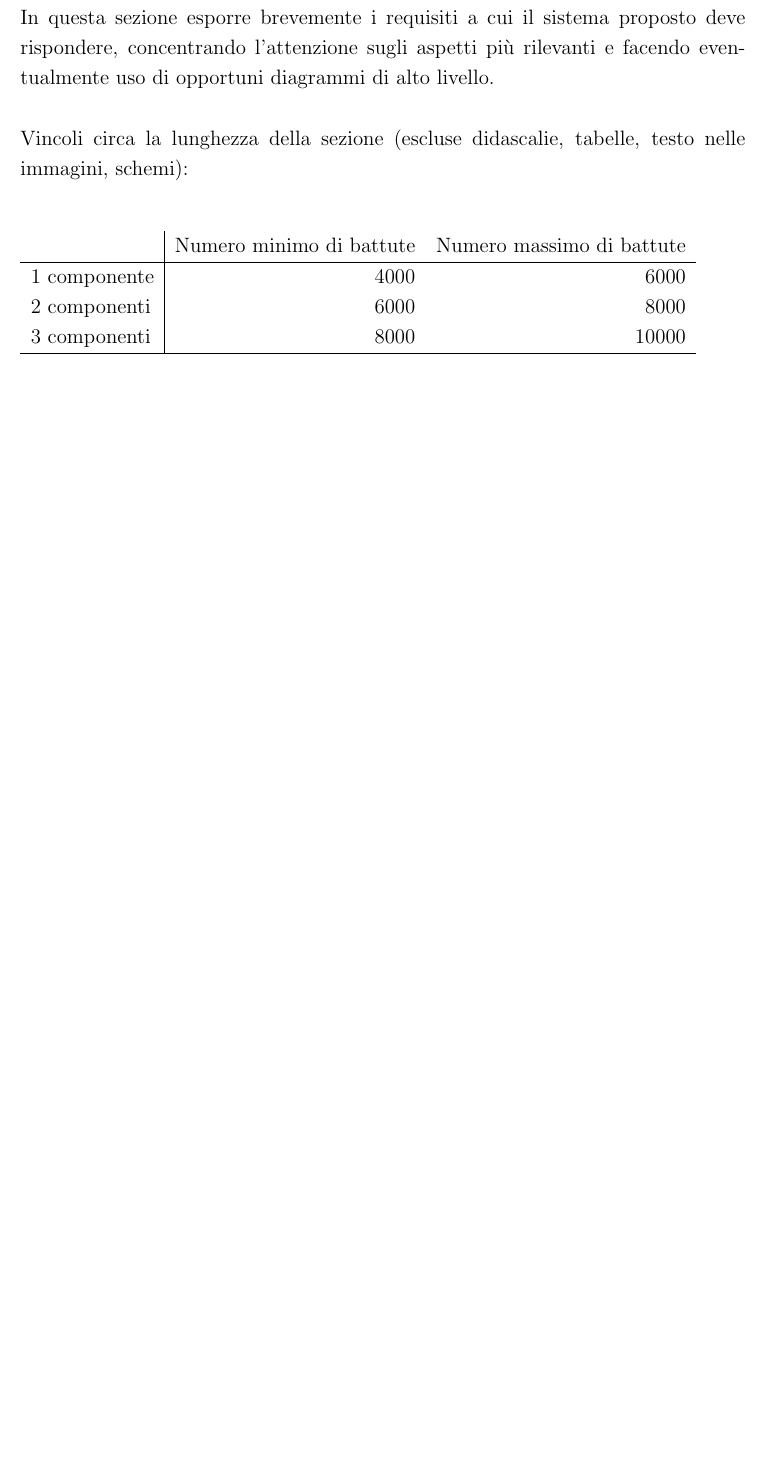
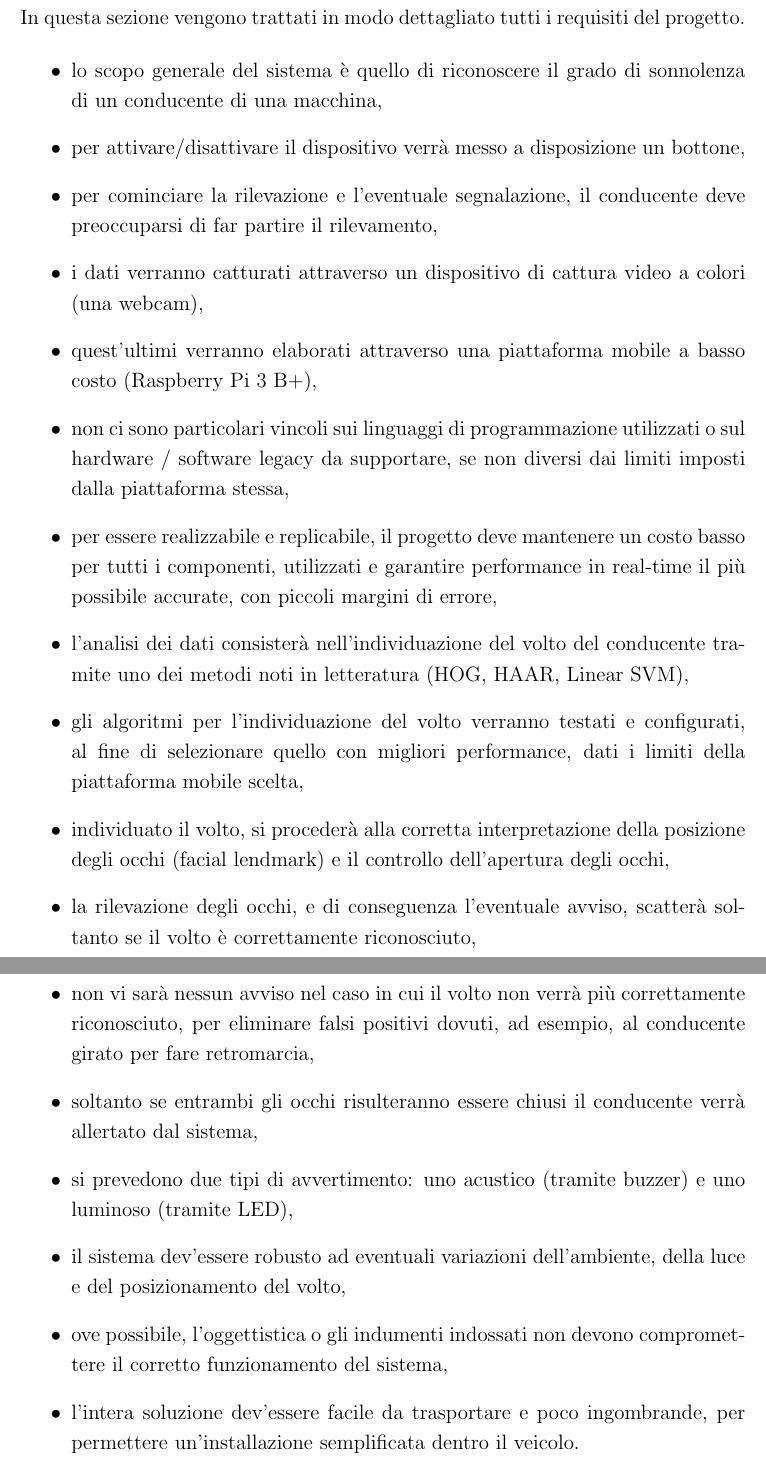
Before and after one commit to GiacomoFrisoni/DrowsinessDetector, a LaTeX document (Relation/DrowsinessDetector_SCTM_Relation.tex): part of page 5 of 13 before the commit and two parts of pages 5 and 6 of 14 after it, the two joined at a grey line, cut at the place of the change, the shorter picture padded with empty space. Compiled offline with pdfLaTeX.

Commit message:
Adding first requirements of the project

```diff
--- a/Relation/DrowsinessDetector_SCTM_Relation.tex
+++ b/Relation/DrowsinessDetector_SCTM_Relation.tex
@@ -121,6 +121,36 @@ Vincoli circa la lunghezza della sezione (escluse didascalie, tabelle, testo nel
 
 \section{Analisi dei requisiti}
 
+In questa sezione vengono trattati in modo dettagliato tutti i requisiti del progetto.
+
+\begin{itemize}
+	\item lo scopo generale del sistema è quello di riconoscere il grado di sonnolenza di un conducente di una macchina,
+	\item per attivare/disattivare il dispositivo verrà messo a disposizione un bottone,
+	\item per cominciare la rilevazione e l'eventuale segnalazione, il conducente deve preoccuparsi di far partire il rilevamento,
+	\item i dati verranno catturati attraverso un dispositivo di cattura video a colori (una webcam),
+	\item quest'ultimi verranno elaborati attraverso una piattaforma mobile a basso costo (Raspberry Pi 3 B+),
+	\item non ci sono particolari vincoli sui linguaggi di programmazione utilizzati o sul hardware / software legacy da supportare, se non diversi dai limiti imposti dalla piattaforma stessa,
+	\item per essere realizzabile e replicabile, il progetto deve mantenere un costo basso per tutti i componenti, utilizzati e garantire performance in real-time il più possibile accurate, con piccoli margini di errore,
+	\item l'analisi dei dati consisterà nell'individuazione del volto del conducente tramite uno dei metodi noti in letteratura (HOG, HAAR, Linear SVM),
+	\item gli algoritmi per l'individuazione del volto verranno testati e configurati, al fine di selezionare quello con migliori performance, dati i limiti della piattaforma mobile scelta,
+	\item individuato il volto, si procederà alla corretta interpretazione della posizione degli occhi (facial lendmark) e il controllo dell'apertura degli occhi,
+	\item la rilevazione degli occhi, e di conseguenza l'eventuale avviso, scatterà soltanto se il volto è correttamente riconosciuto,
+	\item non vi sarà nessun avviso nel caso in cui il volto non verrà più correttamente riconosciuto, per eliminare falsi positivi dovuti, ad esempio, al conducente girato per fare retromarcia,
+	\item soltanto se entrambi gli occhi risulteranno essere chiusi il conducente verrà allertato dal sistema,
+	\item si prevedono due tipi di avvertimento: uno acustico (tramite buzzer) e uno luminoso (tramite LED),
+	\item il sistema dev'essere robusto ad eventuali variazioni dell'ambiente, della luce e del posizionamento del volto,
+	\item ove possibile, l'oggettistica o gli indumenti indossati non devono compromettere il corretto funzionamento del sistema,
+	\item l'intera soluzione dev'essere facile da trasportare e poco ingombrande, per permettere un'installazione semplificata dentro il veicolo.
+\end{itemize}
+
+\iffalse
+Il sistema progettato  dev'essere in grado di riconoscere il grado di sonnolenza di un conducente di una macchina. I dati provenienti da un dispositivo di cattura video a colori (una webcam) verranno elaborati attraverso una piattaforma mobile a basso costo (Raspberry Pi 3 B+). Non ci sono vincoli riguardanti librerie o linguaggi da utilizzare, come non ci sono vincoli sul hardware / software legacy da supportare. Comunque, per essere realizzabile e replicabile in grande scala, il progetto deve mantenere un costo basso per tutti i componenti utilizzati, ma deve garantire anche performance real-time il più possibile accurate, con piccoli margini di errore.\\
+
+L'analisi dei dati consisterà nell'individuazione del volto del conducente tramite uno dei metodi noti in letteratura (HOG, HAAR, Linear SVM) opportunamente testati e configurati. L'algoritmo con risultati più soddisfacenti permetterà, successivamente, la corretta interpretazione della posizione degli occhi (facial lendmark) e il controllo dell'apertura degli occhi. Nel caso della rilevazione della chiusura di entrambi gli occhi, il conducente verrà allertato del pericolo tramite un segnale acustico e/o luminoso.\\
+
+Il sistema dev'essere robusto alle eventuali variazioni dell'ambiente, quali luce o posizionamento del volto. Eventuale oggettistica indossata o il colore della pelle non deve causare problemi sulla corretta rilevazione. Quest'ultima inizierà e potrà essere interrotta tramite un bottone di accensione / spegnimento e partirà soltanto quando il volto del conducente sarà stato correttamente individuato. Il progetto, nell'insieme, dev'essere facile da trasportare e poco ingombrande, per permettere un'installazione semplificata dentro il veicolo.\\
+
+
 In questa sezione esporre brevemente i requisiti a cui il sistema proposto deve rispondere, concentrando l'attenzione sugli aspetti più rilevanti e facendo eventualmente uso di opportuni diagrammi di alto livello.\\
 
 Vincoli circa la lunghezza della sezione (escluse didascalie, tabelle, testo nelle immagini, schemi):
```
Also changed, not shown: Relation/DrowsinessDetector_SCTM_Relation.tex (1 more changed lines).
